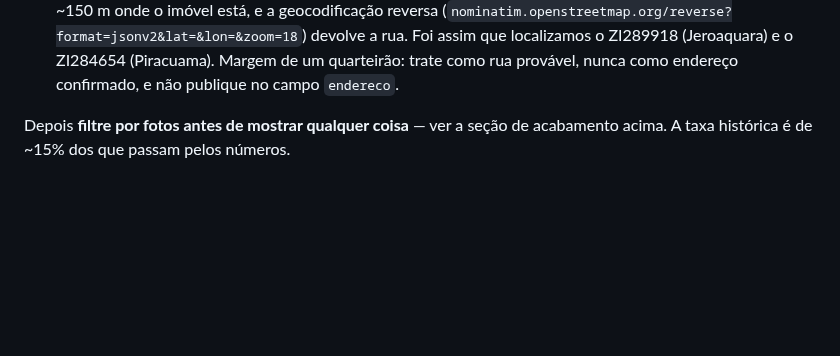
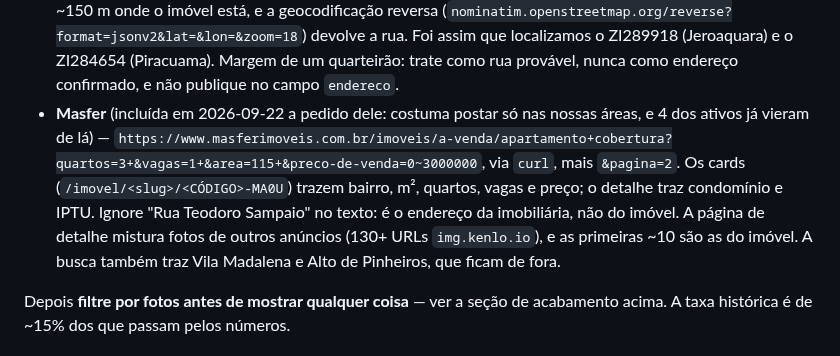
Before and after one commit to aagrjr/imoveis-2027, a Markdown page: CONTEXTO.md, the part around the change. Drawn GitHub-style; blank space fills up the shorter version.

Commit message:
Inclui a Masfer na rotina de busca
Co-Authored-By: Claude Opus 5 <noreply@anthropic.com>

```diff
--- a/CONTEXTO.md
+++ b/CONTEXTO.md
@@ -311,6 +311,15 @@ varrer sempre a mesma fonte:
   devolve a rua. Foi assim que localizamos o ZI289918 (Jeroaquara) e o ZI284654
   (Piracuama). Margem de um quarteirão: trate como rua provável, nunca como endereço
   confirmado, e não publique no campo `endereco`.
+- **Masfer** (incluída em 2026-09-22 a pedido dele: costuma postar só nas nossas
+  áreas, e 4 dos ativos já vieram de lá) —
+  `https://www.masferimoveis.com.br/imoveis/a-venda/apartamento+cobertura?quartos=3+&vagas=1+&area=115+&preco-de-venda=0~3000000`,
+  via `curl`, mais `&pagina=2`. Os cards (`/imovel/<slug>/<CÓDIGO>-MA0U`) trazem
+  bairro, m², quartos, vagas e preço; o detalhe traz condomínio e IPTU. Ignore
+  "Rua Teodoro Sampaio" no texto: é o endereço da imobiliária, não do imóvel. A
+  página de detalhe mistura fotos de outros anúncios (130+ URLs `img.kenlo.io`),
+  e as primeiras ~10 são as do imóvel. A busca também traz Vila Madalena e Alto de
+  Pinheiros, que ficam de fora.
 
 Depois **filtre por fotos antes de mostrar qualquer coisa** — ver a seção de
 acabamento acima. A taxa histórica é de ~15% dos que passam pelos números.
```
